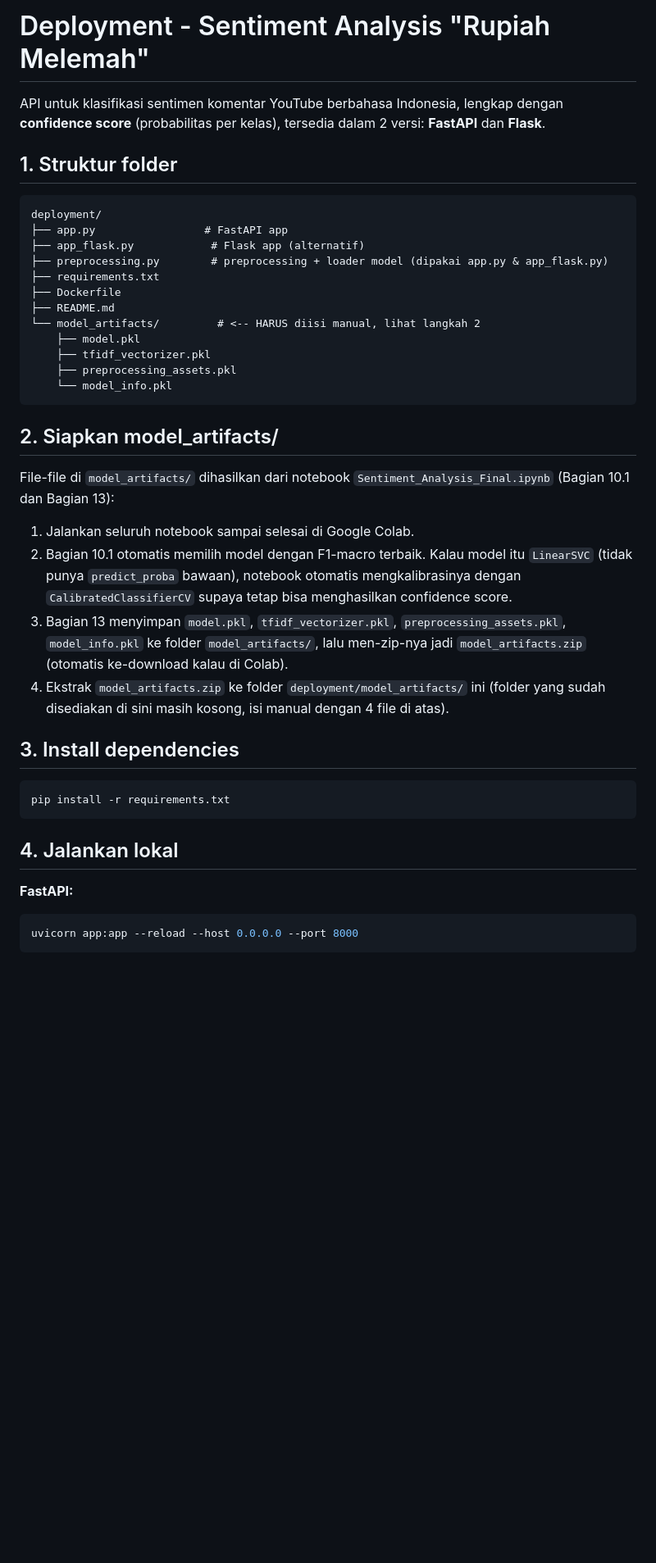
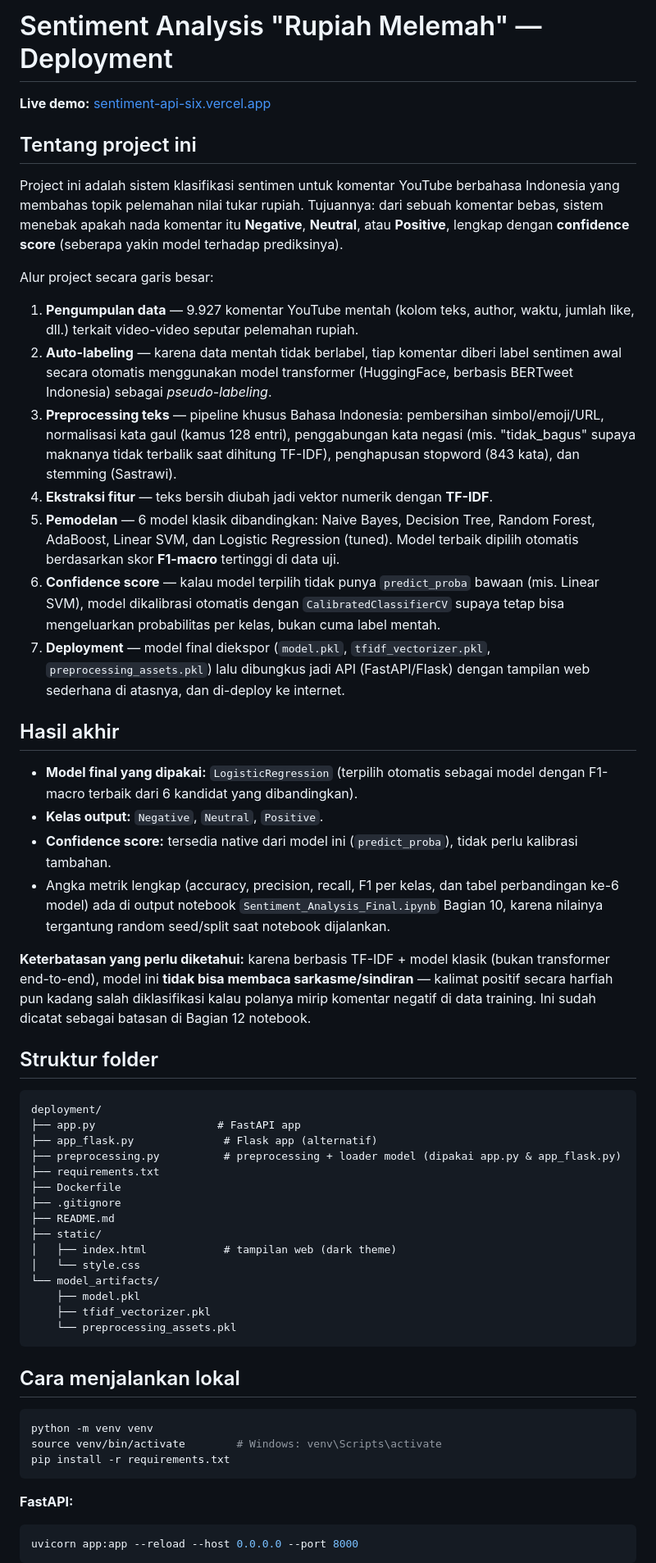
Before and after one commit to Rangga-a/sentiment-api, a Markdown page: README.md, the part around one of its changes. Shown at 82% size. Rendered like a GitHub page; blank space fills up the shorter version.

````diff
--- a/README.md
+++ b/README.md
@@ -1,47 +1,79 @@
-# Deployment - Sentiment Analysis "Rupiah Melemah"
+# Sentiment Analysis "Rupiah Melemah" — Deployment
 
-API untuk klasifikasi sentimen komentar YouTube berbahasa Indonesia, lengkap dengan
-**confidence score** (probabilitas per kelas), tersedia dalam 2 versi: **FastAPI** dan **Flask**.
+**Live demo:** [sentiment-api-six.vercel.app](https://sentiment-api-six.vercel.app/)
 
-## 1. Struktur folder
+## Tentang project ini
+
+Project ini adalah sistem klasifikasi sentimen untuk komentar YouTube berbahasa Indonesia
+yang membahas topik pelemahan nilai tukar rupiah. Tujuannya: dari sebuah komentar bebas,
+sistem menebak apakah nada komentar itu **Negative**, **Neutral**, atau **Positive**,
+lengkap dengan **confidence score** (seberapa yakin model terhadap prediksinya).
+
+Alur project secara garis besar:
+
+1. **Pengumpulan data** — 9.927 komentar YouTube mentah (kolom teks, author, waktu, jumlah
+   like, dll.) terkait video-video seputar pelemahan rupiah.
+2. **Auto-labeling** — karena data mentah tidak berlabel, tiap komentar diberi label
+   sentimen awal secara otomatis menggunakan model transformer (HuggingFace, berbasis
+   BERTweet Indonesia) sebagai *pseudo-labeling*.
+3. **Preprocessing teks** — pipeline khusus Bahasa Indonesia: pembersihan simbol/emoji/URL,
+   normalisasi kata gaul (kamus 128 entri), penggabungan kata negasi (mis. "tidak_bagus"
+   supaya maknanya tidak terbalik saat dihitung TF-IDF), penghapusan stopword (843 kata),
+   dan stemming (Sastrawi).
+4. **Ekstraksi fitur** — teks bersih diubah jadi vektor numerik dengan **TF-IDF**.
+5. **Pemodelan** — 6 model klasik dibandingkan: Naive Bayes, Decision Tree, Random Forest,
+   AdaBoost, Linear SVM, dan Logistic Regression (tuned). Model terbaik dipilih otomatis
+   berdasarkan skor **F1-macro** tertinggi di data uji.
+6. **Confidence score** — kalau model terpilih tidak punya `predict_proba` bawaan (mis.
+   Linear SVM), model dikalibrasi otomatis dengan `CalibratedClassifierCV` supaya tetap
+   bisa mengeluarkan probabilitas per kelas, bukan cuma label mentah.
+7. **Deployment** — model final diekspor (`model.pkl`, `tfidf_vectorizer.pkl`,
+   `preprocessing_assets.pkl`) lalu dibungkus jadi API (FastAPI/Flask) dengan tampilan web
+   sederhana di atasnya, dan di-deploy ke internet.
+
+## Hasil akhir
+
+- **Model final yang dipakai:** `LogisticRegression` (terpilih otomatis sebagai model
+  dengan F1-macro terbaik dari 6 kandidat yang dibandingkan).
+- **Kelas output:** `Negative`, `Neutral`, `Positive`.
+- **Confidence score:** tersedia native dari model ini (`predict_proba`), tidak perlu
+  kalibrasi tambahan.
+- Angka metrik lengkap (accuracy, precision, recall, F1 per kelas, dan tabel perbandingan
+  ke-6 model) ada di output notebook `Sentiment_Analysis_Final.ipynb` Bagian 10, karena
+  nilainya tergantung random seed/split saat notebook dijalankan.
+
+**Keterbatasan yang perlu diketahui:** karena berbasis TF-IDF + model klasik (bukan
+transformer end-to-end), model ini **tidak bisa membaca sarkasme/sindiran** — kalimat
+positif secara harfiah pun kadang salah diklasifikasi kalau polanya mirip komentar negatif
+di data training. Ini sudah dicatat sebagai batasan di Bagian 12 notebook.
+
+## Struktur folder
 
 ```
 deployment/
-├── app.py                 # FastAPI app
-├── app_flask.py            # Flask app (alternatif)
-├── preprocessing.py        # preprocessing + loader model (dipakai app.py & app_flask.py)
+├── app.py                   # FastAPI app
+├── app_flask.py              # Flask app (alternatif)
+├── preprocessing.py          # preprocessing + loader model (dipakai app.py & app_flask.py)
 ├── requirements.txt
 ├── Dockerfile
+├── .gitignore
 ├── README.md
-└── model_artifacts/         # <-- HARUS diisi manual, lihat langkah 2
+├── static/
+│   ├── index.html            # tampilan web (dark theme)
+│   └── style.css
+└── model_artifacts/
     ├── model.pkl
     ├── tfidf_vectorizer.pkl
-    ├── preprocessing_assets.pkl
-    └── model_info.pkl
+    └── preprocessing_assets.pkl
 ```
 
-## 2. Siapkan model_artifacts/
-
-File-file di `model_artifacts/` dihasilkan dari notebook `Sentiment_Analysis_Final.ipynb`
-(Bagian 10.1 dan Bagian 13):
-
-1. Jalankan seluruh notebook sampai selesai di Google Colab.
-2. Bagian 10.1 otomatis memilih model dengan F1-macro terbaik. Kalau model itu
-   `LinearSVC` (tidak punya `predict_proba` bawaan), notebook otomatis mengkalibrasinya
-   dengan `CalibratedClassifierCV` supaya tetap bisa menghasilkan confidence score.
-3. Bagian 13 menyimpan `model.pkl`, `tfidf_vectorizer.pkl`, `preprocessing_assets.pkl`,
-   `model_info.pkl` ke folder `model_artifacts/`, lalu men-zip-nya jadi
-   `model_artifacts.zip` (otomatis ke-download kalau di Colab).
-4. Ekstrak `model_artifacts.zip` ke folder `deployment/model_artifacts/` ini (folder yang
-   sudah disediakan di sini masih kosong, isi manual dengan 4 file di atas).
-
-## 3. Install dependencies
+## Cara menjalankan lokal
 
 ```bash
+python -m venv venv
+source venv/bin/activate        # Windows: venv\Scripts\activate
 pip install -r requirements.txt
 ```
-
-## 4. Jalankan lokal
 
 **FastAPI:**
 ```bash
````
Also changed, not shown: other parts of README.md (+38 -76 lines).
